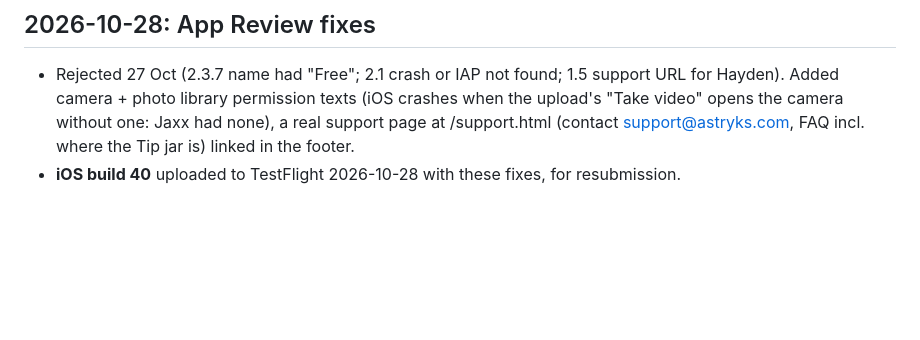
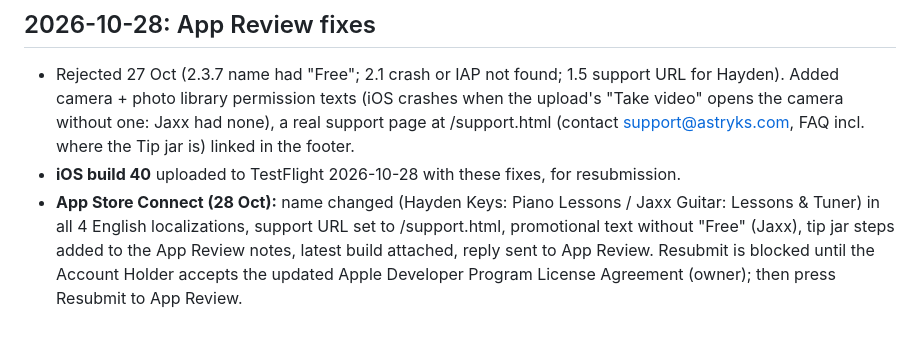
Before and after one commit to Astryks/jaxxguitar, a Markdown page: STATUS.md, the part around the change. Drawn GitHub-style; blank space fills up the shorter version.

Commit message:
STATUS: App Store resubmission state
Co-Authored-By: Claude Opus 5.5 <noreply@anthropic.com>

```diff
--- a/STATUS.md
+++ b/STATUS.md
@@ -646,3 +646,4 @@ Done 2026-10-07. Principle: every new set of chords is followed straight away by
 ## 2026-10-28: App Review fixes
 - Rejected 27 Oct (2.3.7 name had "Free"; 2.1 crash or IAP not found; 1.5 support URL for Hayden). Added camera + photo library permission texts (iOS crashes when the upload's "Take video" opens the camera without one: Jaxx had none), a real support page at /support.html (contact support@astryks.com, FAQ incl. where the Tip jar is) linked in the footer.
 - **iOS build 40** uploaded to TestFlight 2026-10-28 with these fixes, for resubmission.
+- **App Store Connect (28 Oct):** name changed (Hayden Keys: Piano Lessons / Jaxx Guitar: Lessons & Tuner) in all 4 English localizations, support URL set to /support.html, promotional text without "Free" (Jaxx), tip jar steps added to the App Review notes, latest build attached, reply sent to App Review. Resubmit is blocked until the Account Holder accepts the updated Apple Developer Program License Agreement (owner); then press Resubmit to App Review.
```
